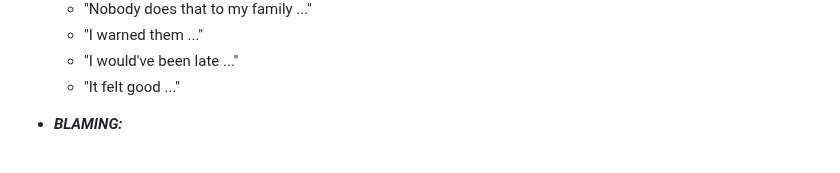
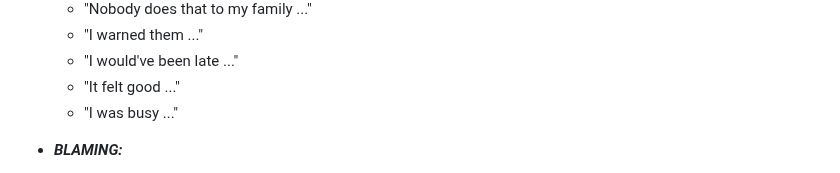
Before and after one commit to AngerSolutions/angersolutions.github.io, a Markdown page: rules/readme.md, the part around the change. Rendered like a GitHub page.

```diff
--- a/rules/readme.md
+++ b/rules/readme.md
@@ -109,6 +109,7 @@ RULES FOR GROUP
     - "I warned them ..."
     - "I would've been late ..."
     - "It felt good ..."
+    - "I was busy ..."
 
 * ***BLAMING:***
     - "He took a swing at me ..."
```
